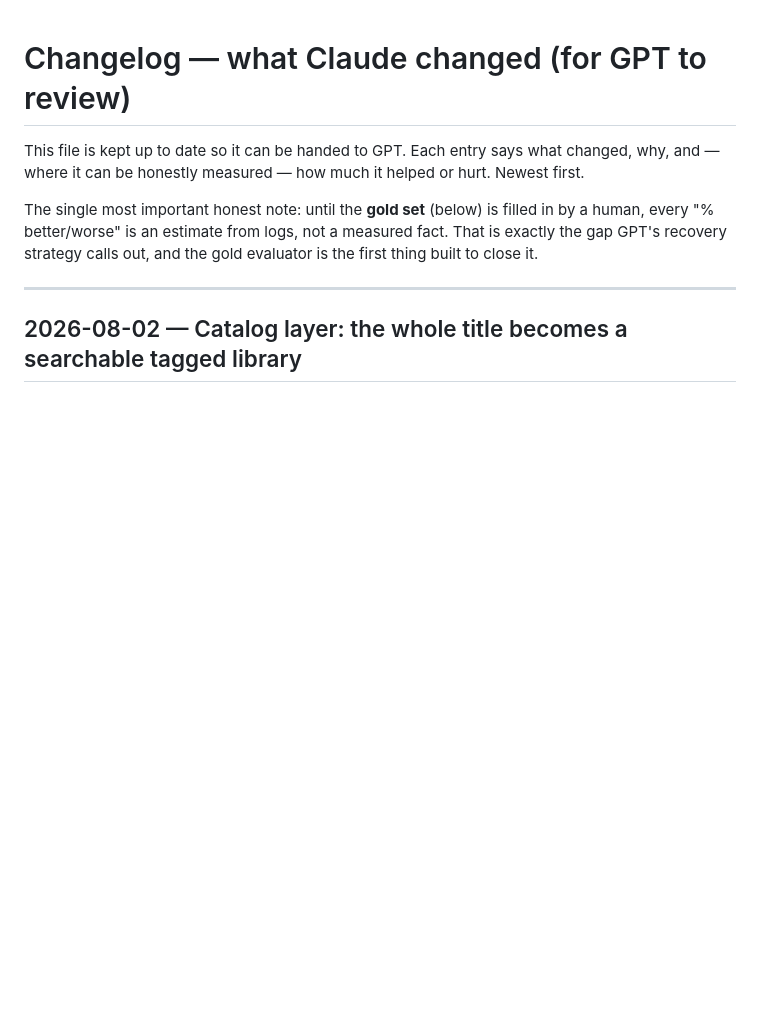
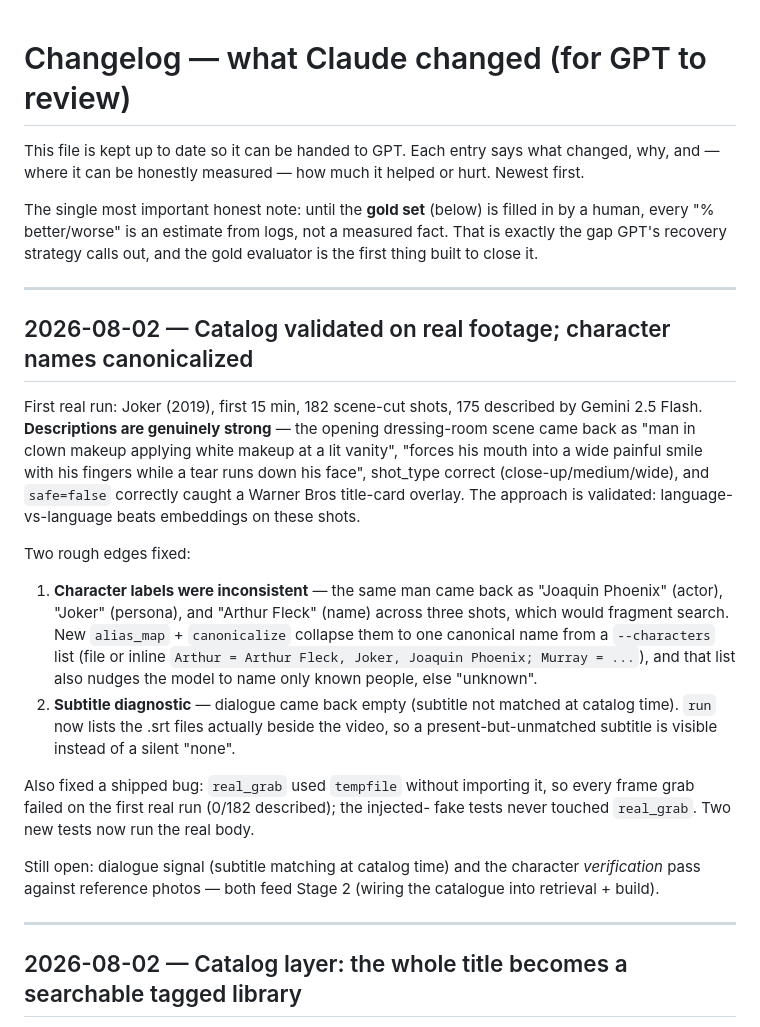
Before and after one commit to nischalshivam/Claude, a Markdown page: shared/CHANGELOG_FOR_GPT.md, the part around the change. GitHub-like rendering; blank space fills up the shorter version.

Commit message:
Changelog: catalog validated on Joker + character canonicalization
Co-Authored-By: Claude Opus 4.8 <noreply@anthropic.com>
Claude-Session: https://claude.ai/code/session_01FTshuUJod5AWFoVEPPbLmP

```diff
--- a/shared/CHANGELOG_FOR_GPT.md
+++ b/shared/CHANGELOG_FOR_GPT.md
@@ -8,6 +8,37 @@ The single most important honest note: until the **gold set** (below) is
 filled in by a human, every "% better/worse" is an estimate from logs, not a
 measured fact. That is exactly the gap GPT's recovery strategy calls out,
 and the gold evaluator is the first thing built to close it.
+
+---
+
+## 2026-08-02 — Catalog validated on real footage; character names canonicalized
+
+First real run: Joker (2019), first 15 min, 182 scene-cut shots, 175 described
+by Gemini 2.5 Flash. **Descriptions are genuinely strong** — the opening
+dressing-room scene came back as "man in clown makeup applying white makeup at
+a lit vanity", "forces his mouth into a wide painful smile with his fingers
+while a tear runs down his face", shot_type correct (close-up/medium/wide),
+and `safe=false` correctly caught a Warner Bros title-card overlay. The
+approach is validated: language-vs-language beats embeddings on these shots.
+
+Two rough edges fixed:
+1. **Character labels were inconsistent** — the same man came back as "Joaquin
+   Phoenix" (actor), "Joker" (persona), and "Arthur Fleck" (name) across three
+   shots, which would fragment search. New `alias_map` + `canonicalize`
+   collapse them to one canonical name from a `--characters` list (file or
+   inline `Arthur = Arthur Fleck, Joker, Joaquin Phoenix; Murray = ...`), and
+   that list also nudges the model to name only known people, else "unknown".
+2. **Subtitle diagnostic** — dialogue came back empty (subtitle not matched at
+   catalog time). `run` now lists the .srt files actually beside the video, so
+   a present-but-unmatched subtitle is visible instead of a silent "none".
+
+Also fixed a shipped bug: `real_grab` used `tempfile` without importing it, so
+every frame grab failed on the first real run (0/182 described); the injected-
+fake tests never touched `real_grab`. Two new tests now run the real body.
+
+Still open: dialogue signal (subtitle matching at catalog time) and the
+character *verification* pass against reference photos — both feed Stage 2
+(wiring the catalogue into retrieval + build).
 
 ---
 
```
